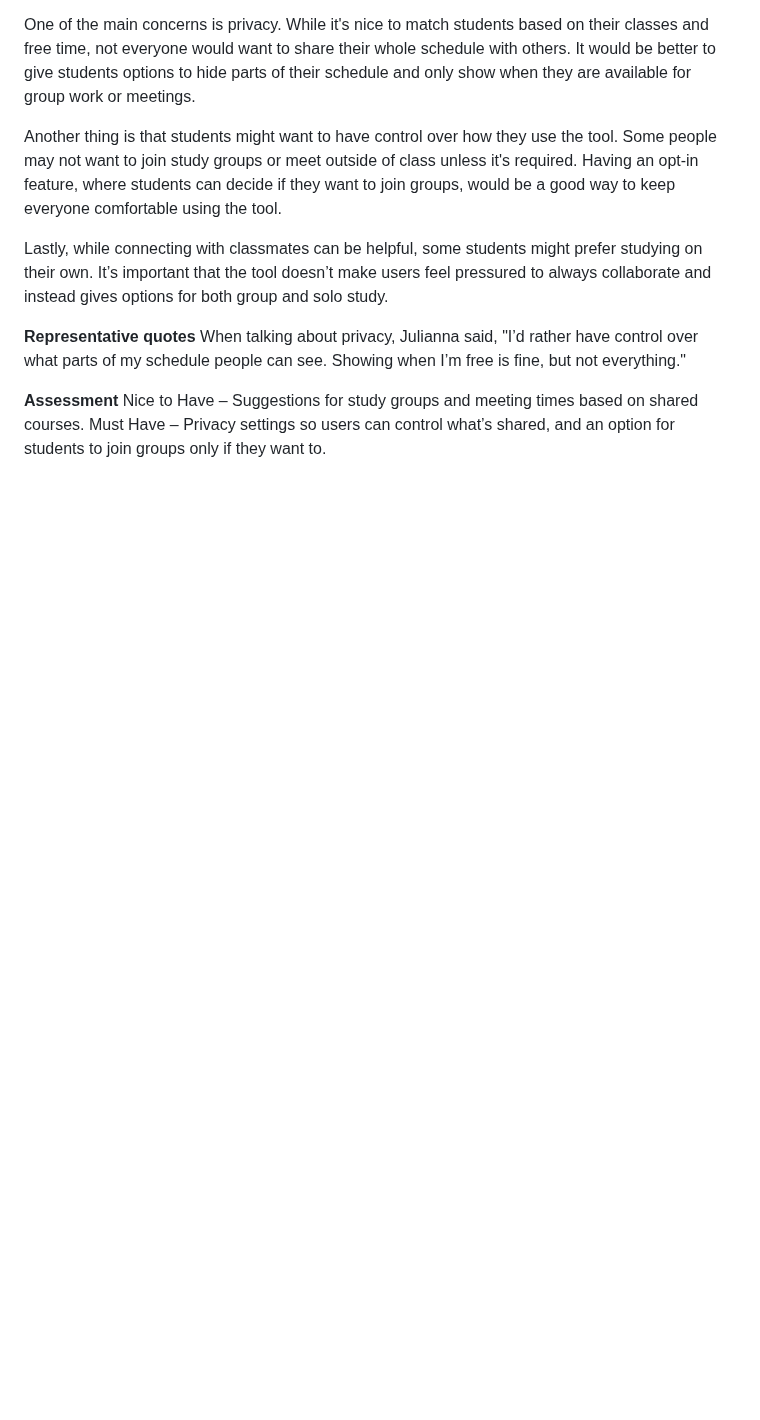
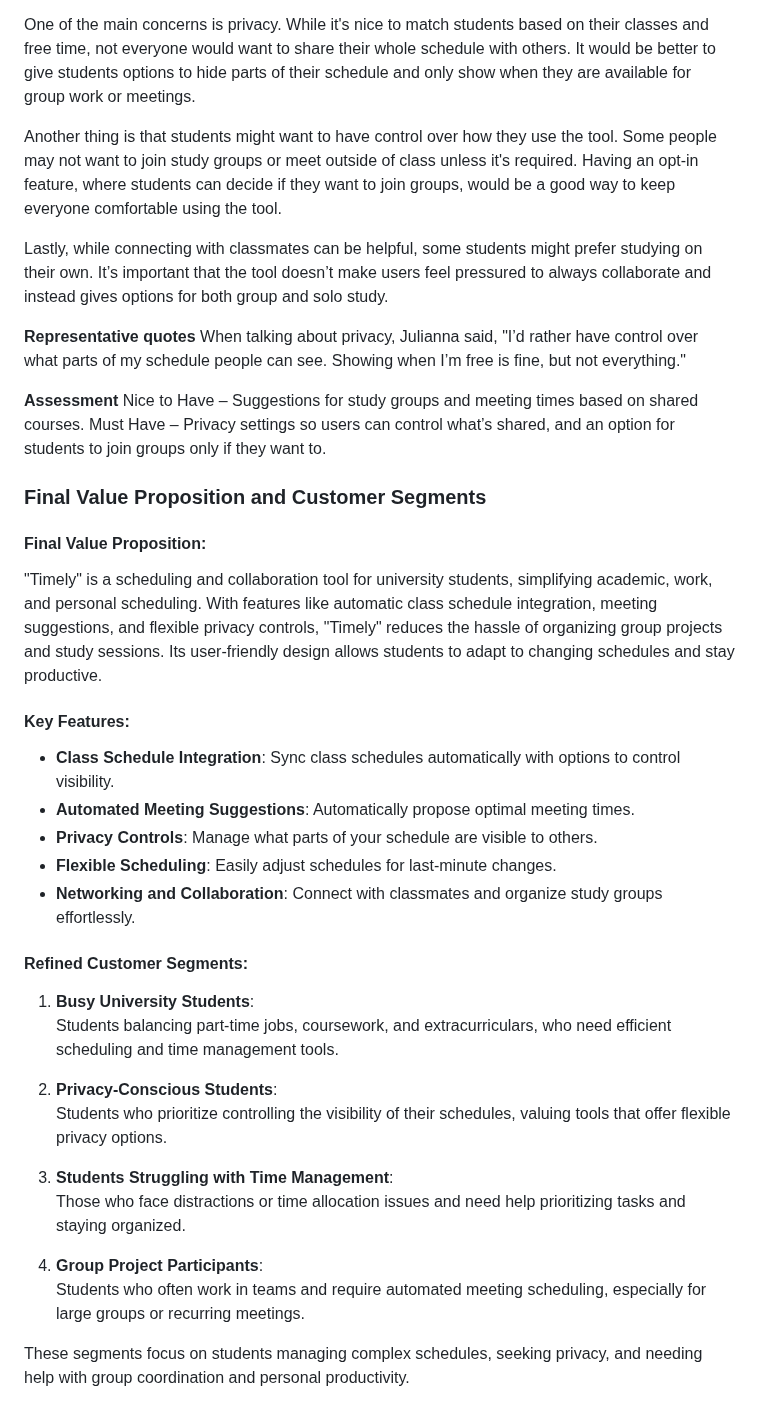
Before and after one commit to bme2003/timely, a Markdown page: Deliverables/D1. Inception.md, the part around the change. GitHub-like rendering; blank space fills up the shorter version.

```diff
--- a/Deliverables/D1. Inception.md
+++ b/Deliverables/D1. Inception.md
@@ -289,3 +289,31 @@ When talking about privacy, Julianna said, "I’d rather have control over what
 **Assessment**
 Nice to Have – Suggestions for study groups and meeting times based on shared courses.
 Must Have – Privacy settings so users can control what’s shared, and an option for students to join groups only if they want to.
+
+### Final Value Proposition and Customer Segments
+
+#### Final Value Proposition:
+"Timely" is a scheduling and collaboration tool for university students, simplifying academic, work, and personal scheduling. With features like automatic class schedule integration, meeting suggestions, and flexible privacy controls, "Timely" reduces the hassle of organizing group projects and study sessions. Its user-friendly design allows students to adapt to changing schedules and stay productive.
+
+#### Key Features:
+- **Class Schedule Integration**: Sync class schedules automatically with options to control visibility.
+- **Automated Meeting Suggestions**: Automatically propose optimal meeting times.
+- **Privacy Controls**: Manage what parts of your schedule are visible to others.
+- **Flexible Scheduling**: Easily adjust schedules for last-minute changes.
+- **Networking and Collaboration**: Connect with classmates and organize study groups effortlessly.
+
+#### Refined Customer Segments:
+
+1. **Busy University Students**:
+   Students balancing part-time jobs, coursework, and extracurriculars, who need efficient scheduling and time management tools.
+
+2. **Privacy-Conscious Students**:
+   Students who prioritize controlling the visibility of their schedules, valuing tools that offer flexible privacy options.
+
+3. **Students Struggling with Time Management**:
+   Those who face distractions or time allocation issues and need help prioritizing tasks and staying organized.
+
+4. **Group Project Participants**:
+   Students who often work in teams and require automated meeting scheduling, especially for large groups or recurring meetings.
+
+These segments focus on students managing complex schedules, seeking privacy, and needing help with group coordination and personal productivity.
```
